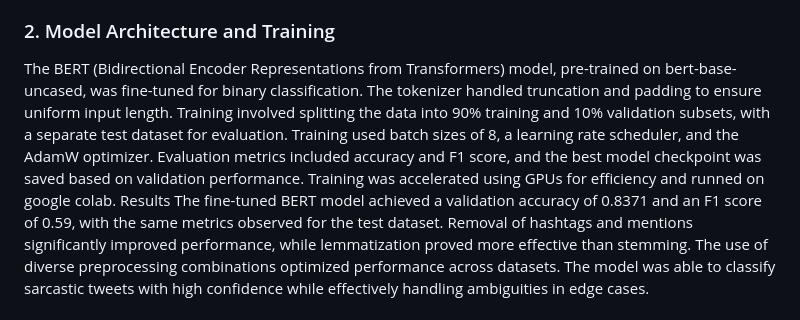
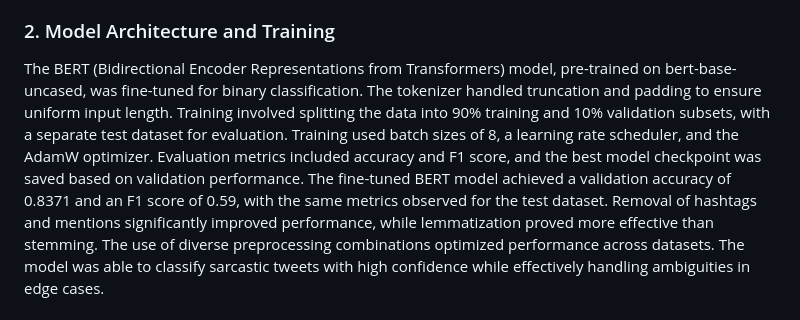
Before and after one commit to Orion777-cmd/sarcasm_detector, a Markdown page: README.md, the part around the change. Rendered like a GitHub page.

```diff
--- a/README.md
+++ b/README.md
@@ -14,8 +14,7 @@ All the datasets used in this can be found in [this link](https://drive.google.c
 ### 1. Data Preprocessing
 Data preprocessing involved several steps to clean and standardize the text. Text was converted to lowercase, and common words (stopwords) were removed to retain meaningful content. Elements such as hashtags, mentions, and URLs were eliminated, along with unnecessary punctuation, emojis, and special characters. Stemming and lemmatization ensured word standardization. Custom regex was used for emoji and character removal.
 ### 2. Model Architecture and Training
-The BERT (Bidirectional Encoder Representations from Transformers) model, pre-trained on bert-base-uncased, was fine-tuned for binary classification. The tokenizer handled truncation and padding to ensure uniform input length. Training involved splitting the data into 90% training and 10% validation subsets, with a separate test dataset for evaluation. Training used batch sizes of 8, a learning rate scheduler, and the AdamW optimizer. Evaluation metrics included accuracy and F1 score, and the best model checkpoint was saved based on validation performance. Training was accelerated using GPUs for efficiency and runned on google colab.
-Results
+The BERT (Bidirectional Encoder Representations from Transformers) model, pre-trained on bert-base-uncased, was fine-tuned for binary classification. The tokenizer handled truncation and padding to ensure uniform input length. Training involved splitting the data into 90% training and 10% validation subsets, with a separate test dataset for evaluation. Training used batch sizes of 8, a learning rate scheduler, and the AdamW optimizer. Evaluation metrics included accuracy and F1 score, and the best model checkpoint was saved based on validation performance.
 The fine-tuned BERT model achieved a validation accuracy of 0.8371 and an F1 score of 0.59, with the same metrics observed for the test dataset. Removal of hashtags and mentions significantly improved performance, while lemmatization proved more effective than stemming. The use of diverse preprocessing combinations optimized performance across datasets. The model was able to classify sarcastic tweets with high confidence while effectively handling ambiguities in edge cases.
 ## Conclusion
 This project demonstrates the effectiveness of leveraging BERT for sarcasm detection on social media. Comprehensive preprocessing and data cleaning, combined with robust model fine-tuning, allowed us to achieve promising accuracy and F1 scores across diverse datasets. The insights and model developed here can be applied to other domains requiring nuanced text understanding, such as customer reviews and sentiment analysis.
```
